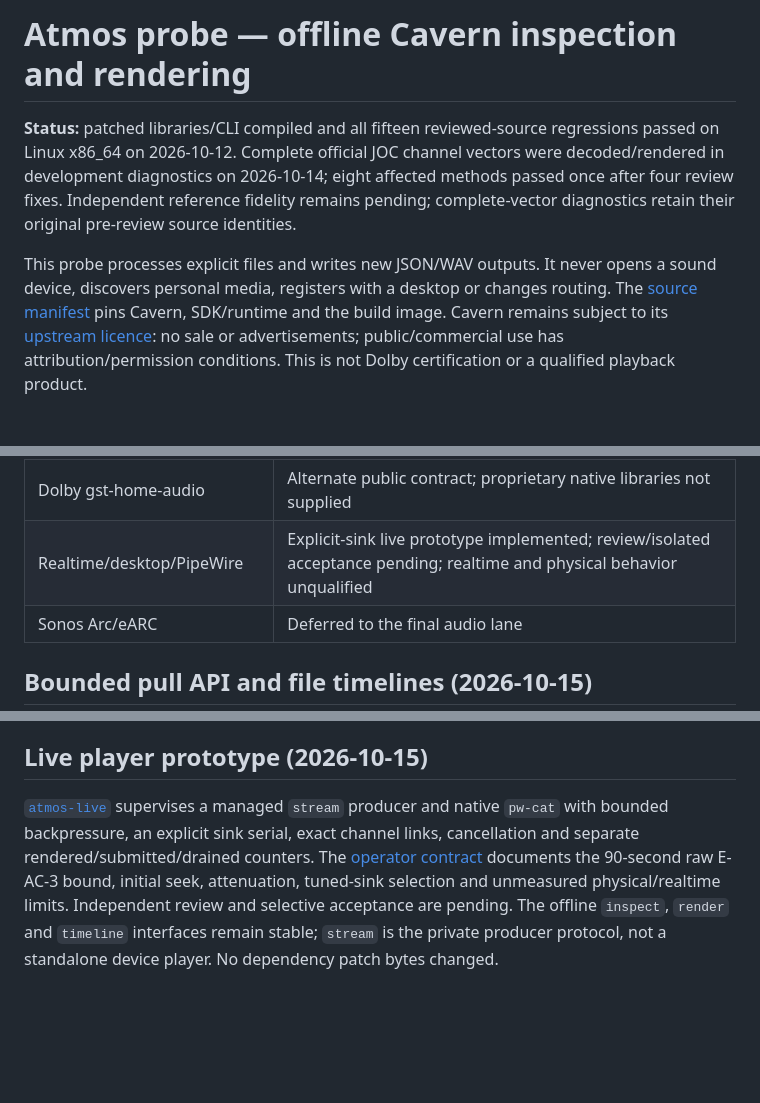
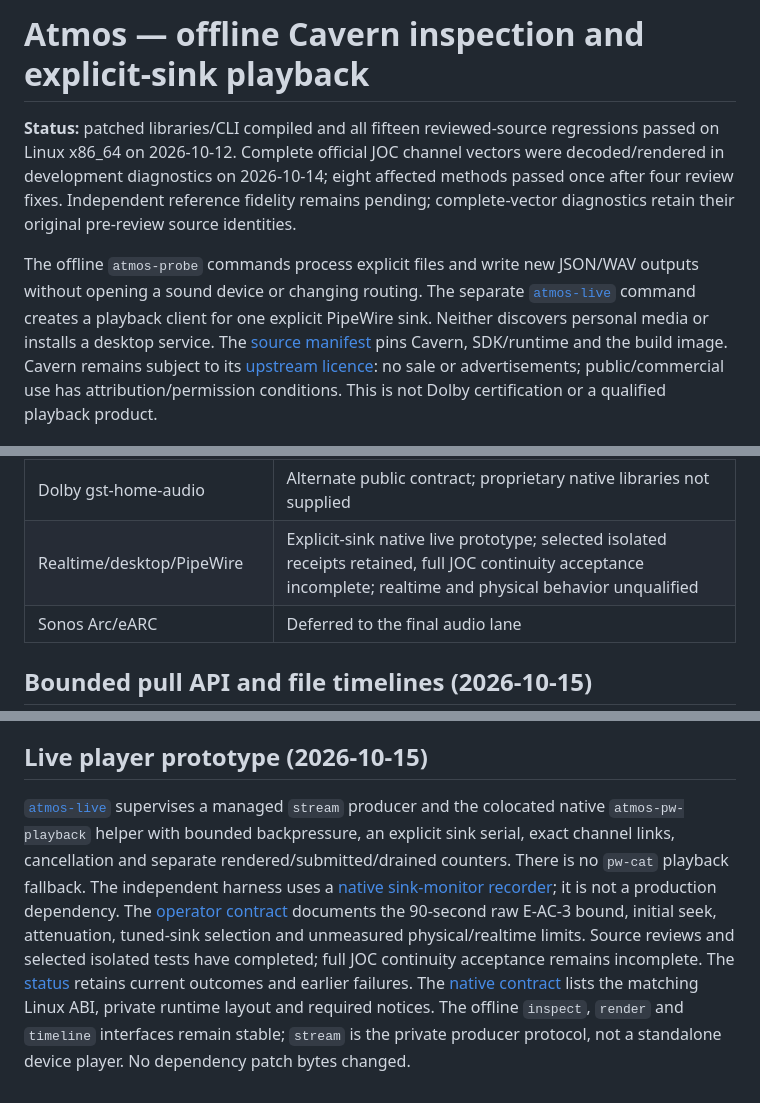
Before and after one commit to pjunod/rog_audio, a Markdown page: probes/atmos/README.md, 3 parts joined by grey strips. GitHub-like rendering; blank space fills up the shorter version.

Commit message:
docs(atmos): align native playback and preview bundle requirements

```diff
--- a/probes/atmos/README.md
+++ b/probes/atmos/README.md
@@ -1,4 +1,4 @@
-# Atmos probe — offline Cavern inspection and rendering
+# Atmos — offline Cavern inspection and explicit-sink playback
 
 **Status:** patched libraries/CLI compiled and all fifteen reviewed-source
 regressions passed on Linux x86_64 on 2026-10-12. Complete official JOC
@@ -7,9 +7,11 @@ eight affected methods passed once after four review fixes. Independent
 reference fidelity remains pending; complete-vector diagnostics retain their
 original pre-review source identities.
 
-This probe processes explicit files and writes new JSON/WAV outputs. It never
-opens a sound device, discovers personal media, registers with a desktop or
-changes routing. The [source manifest](source_manifest.json) pins Cavern,
+The offline `atmos-probe` commands process explicit files and write new JSON/WAV
+outputs without opening a sound device or changing routing. The separate
+[`atmos-live`](#live-player-prototype-2026-10-15) command creates a playback
+client for one explicit PipeWire sink. Neither discovers personal media or
+installs a desktop service. The [source manifest](source_manifest.json) pins Cavern,
 SDK/runtime and the build image. Cavern remains subject to its
 [upstream licence](https://github.com/VoidXH/Cavern/blob/7d85d1880666ca5ea323848cff47ce7f50b29f7d/LICENSE.md):
 no sale or advertisements; public/commercial use has attribution/permission
@@ -195,7 +197,7 @@ pre-review receipts are historical, separate from this final qualification.
 | TrueHD Atmos | Unsupported here; Cavernize's inspected adapter invokes external `truehdd.exe` and downloads floating releases; no pinned Linux decoder supplied |
 | Binaural/headphones | Unsupported; no HRTF source/licence or fidelity qualification |
 | Dolby gst-home-audio | Alternate public contract; proprietary native libraries not supplied |
-| Realtime/desktop/PipeWire | Explicit-sink live prototype implemented; review/isolated acceptance pending; realtime and physical behavior unqualified |
+| Realtime/desktop/PipeWire | Explicit-sink native live prototype; selected isolated receipts retained, full JOC continuity acceptance incomplete; realtime and physical behavior unqualified |
 | Sonos Arc/eARC | Deferred to the final audio lane |
 
 ## Bounded pull API and file timelines (2026-10-15)
@@ -400,12 +402,19 @@ claimed. The measurements describe the bounded build host, not laptop latency.
 
 ## Live player prototype (2026-10-15)
 
-[`atmos-live`](atmos-live) supervises a managed `stream` producer and native
-`pw-cat` with bounded backpressure, an explicit sink serial, exact channel
-links, cancellation and separate rendered/submitted/drained counters. The
+[`atmos-live`](atmos-live) supervises a managed `stream` producer and the
+colocated native `atmos-pw-playback` helper with bounded backpressure, an
+explicit sink serial, exact channel links, cancellation and separate
+rendered/submitted/drained counters. There is no `pw-cat` playback fallback.
+The independent harness uses a [native sink-monitor recorder](../../docs/LIVE_ATMOS_CAPTURE.md);
+it is not a production dependency. The
 [operator contract](../../docs/LIVE_ATMOS.md) documents the 90-second raw
 E-AC-3 bound, initial seek, attenuation, tuned-sink selection and unmeasured
-physical/realtime limits. Independent review and selective acceptance are
-pending. The offline `inspect`, `render` and `timeline` interfaces remain
+physical/realtime limits. Source reviews and selected isolated tests have
+completed; full JOC continuity acceptance remains incomplete. The
+[status](../../docs/STATUS.md) retains current outcomes and earlier failures.
+The [native contract](../../docs/LIVE_ATMOS_NATIVE.md#build-and-standalone-artifacts)
+lists the matching Linux ABI, private runtime layout and required notices.
+The offline `inspect`, `render` and `timeline` interfaces remain
 stable; `stream` is the private producer protocol, not a standalone device
 player. No dependency patch bytes changed.
```
Also changed, not shown: docs/LIVE_ATMOS.md (+3 -2 lines), docs/LIVE_ATMOS_NATIVE.md (+50 -0 lines).
